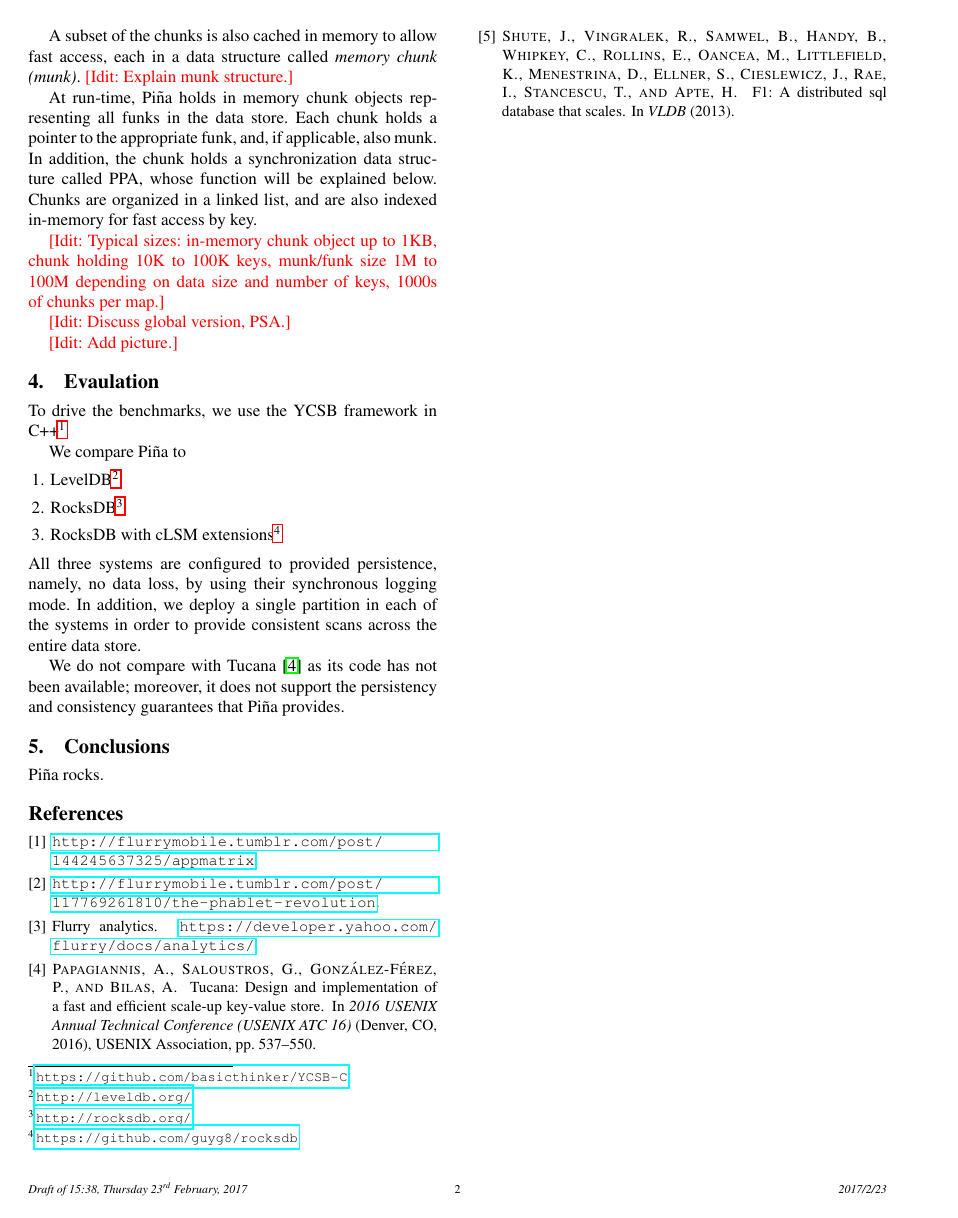
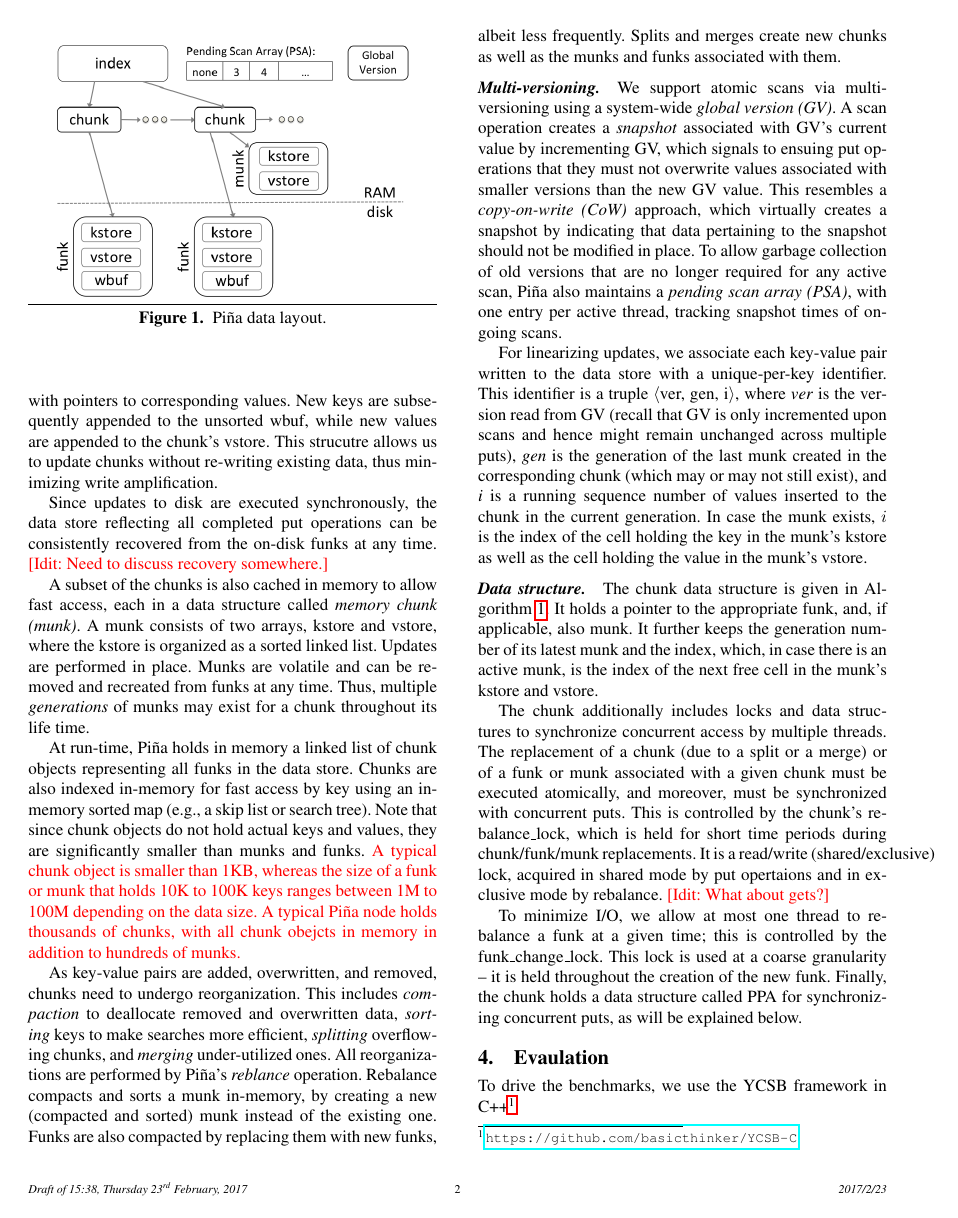
Before and after one commit to Eshcar/PiWi, a LaTeX paper (Persistent-KVStore-for-RTAnalytics.tex, which reads design.tex): page 2 of 2 before the commit and page 2 of 3 after it. Compiled offline with pdfLaTeX; a missing font is replaced by an installed copy or a similar font.

Commit message:
Section 3.2 data structure

```diff
--- a/Persistent-KVStore-for-RTAnalytics.tex
+++ b/Persistent-KVStore-for-RTAnalytics.tex
@@ -11,6 +11,9 @@
 \usepackage{url}
 \usepackage{hyperref}
 \usepackage{color}
+\usepackage{graphicx}
+\usepackage{algorithm}
+\usepackage[noend]{algpseudocode}
 
 %========================
 %  Macros
--- a/design.tex
+++ b/design.tex
@@ -14 +14,6 @@ the state of the data store at a unique point in time.
 
+\begin{figure}[htb]
+\centerline{
+\includegraphics[width=0.9\columnwidth]{PiWi.png}
+}
+\caption{\sys\ data layout.}
@@ -19,3 +33,8 @@ For persistence, all chunks are stored on-disk. Each chunk is associated with a
 which is a persistent data structure consisting of three files holding the chunk's data -- a value store \emph{vstore},
 a sorted key store \emph{kstore}, and a write buffer \emph{wbuf}. The vstore holds all the values associated with keys
 in the chunk. When a funk is created, the kstore holds all the chunk's keys with pointers to corresponding values.
+New keys are subsequently appended to the unsorted wbuf, while new values are appended to the chunk's vstore.
+This strucutre allows us to update chunks without re-writing existing data, thus minimizing write amplification.
+
+Since updates to disk are executed synchronously,  the data store reflecting all completed put operations
+can be consistently recovered from the on-disk funks at any time. \Idit{Need to discuss recovery somewhere.}
@@ -24,15 +41,60 @@ The data store can be consistently recovered from the on-disk funks at any time.
 
 A subset of the chunks is also cached in memory to allow fast access, each in a data structure called \emph{memory chunk (munk)}.
-\Idit{Explain munk structure.}
+A munk consists of two arrays, kstore and vstore, where the kstore is organized as a sorted linked list.
+Updates are performed in place. Munks are volatile and can be removed and recreated from funks at any time.
+Thus, multiple \emph{generations} of munks may exist for a chunk throughout its life time.
 
-At run-time, \sys\ holds in memory chunk objects representing all funks in the data store. Each chunk holds
-a pointer to the appropriate funk, and, if applicable, also munk. In addition, the chunk holds a  synchronization data
-structure called PPA, whose function will be explained below.
-Chunks are organized in a linked list, and are also indexed in-memory for fast access by key.
+At run-time, \sys\ holds in memory a linked list of chunk objects representing all funks in the data store.
+Chunks are also indexed in-memory for fast access by key using an in-memory sorted map (e.g., a skip list or search tree).
+Note that since chunk objects do not hold actual keys and values, they are significantly smaller than munks and funks.
+\inred{A typical chunk object is smaller than 1KB, whereas the size of a funk or munk that holds 10K to 100K keys
+ranges between 1M to 100M depending on the data size. A typical \sys\ node holds thousands of chunks, with
+all chunk obejcts in memory in addition to hundreds of munks.}
 
-\Idit{Typical sizes: in-memory chunk object up to 1KB, chunk holding 10K to 100K keys, munk/funk size 1M to 100M depending
-on data size and number of keys, 1000s of chunks per map.}
+As key-value pairs are added, overwritten, and removed, chunks need to undergo reorganization. This includes
+\emph{compaction} to deallocate removed and overwritten data,
+\emph{sorting} keys to make searches more efficient,
+\emph{splitting} overflowing chunks, and
+\emph{merging} under-utilized ones.
+All reorganizations are performed by \sys's \emph{reblance} operation.
+Rebalance compacts and sorts a munk in-memory, by creating a new (compacted and sorted) munk instead of the existing one.
+Funks are also compacted by replacing them with new funks, albeit less frequently.
+Splits and merges create new chunks as well as the munks and funks associated with them.
 
-\Idit{Discuss global version, PSA.}
+\paragraph{Multi-versioning.}
 
-\Idit{Add picture.}
+We support atomic scans via multi-versioning using a system-wide \emph{global version (GV)}.
+A scan operation creates a \emph{snapshot} associated with GV's current value by incrementing GV,
+which signals to ensuing put operations that they must not overwrite values associated with
+smaller versions than the new GV value.
+This resembles a \emph{copy-on-write (CoW)} approach, which virtually creates a snapshot by
+indicating that data pertaining to the snapshot should not be modified in place.
+To allow garbage collection of old versions that are no longer required for any active scan, \sys\ also maintains
+a \emph{pending scan array (PSA)}, with one entry per active thread, tracking snapshot times of ongoing scans.
+
+For linearizing updates, we associate each key-value pair written to the data store with a unique-per-key identifier.
+This identifier is a truple $\langle$ver, gen, i$\rangle$, where \emph{ver} is  the version read from GV
+(recall that GV is only incremented upon scans and hence might remain unchanged across multiple puts),
+\emph{gen} is the generation of the last munk created in the corresponding chunk
+(which may or may not still exist),
+and \emph{i} is a running sequence number of values inserted to the chunk in the current generation.
+In case the munk exists, $i$ is the
+index of the cell holding the key in the munk's kstore as well as the cell holding the value in the munk's vstore.
+
+\paragraph{Data structure.}
+
+The chunk data structure is given in Algorithm~\ref{alg:chunk}.
+It holds a pointer to the appropriate funk, and, if applicable, also munk.
+It further keeps the generation number of its latest munk and the index,
+which, in case there is an active munk, is the index of the next free cell in the munk's kstore and vstore.
+
+The chunk additionally includes locks and data structures to synchronize concurrent access by multiple threads.
+The replacement of a chunk (due to a split or a merge) or of a funk or munk associated with a given chunk
+must be executed atomically, and moreover, must be synchronized with concurrent puts.
+This is controlled by the chunk's rebalance\_lock, which is held for short time periods
+during chunk/funk/munk replacements.  It is a read/write (shared/exclusive) lock, acquired in shared mode
+by put opertaions and in exclusive mode by rebalance. \Idit{What about gets?}
+
+To minimize I/O, we allow at most one thread to rebalance a funk at a given time; this is controlled by
+the  funk\_change\_lock. This lock is used at a coarse granularity -- it is held throughout the creation of the new funk.
+Finally, the chunk holds a data structure called PPA for synchronizing concurrent puts, as will be explained below.
```
Also changed, not shown: PiWi.png (added), design.tex (31 more changed lines), 2 other files.
